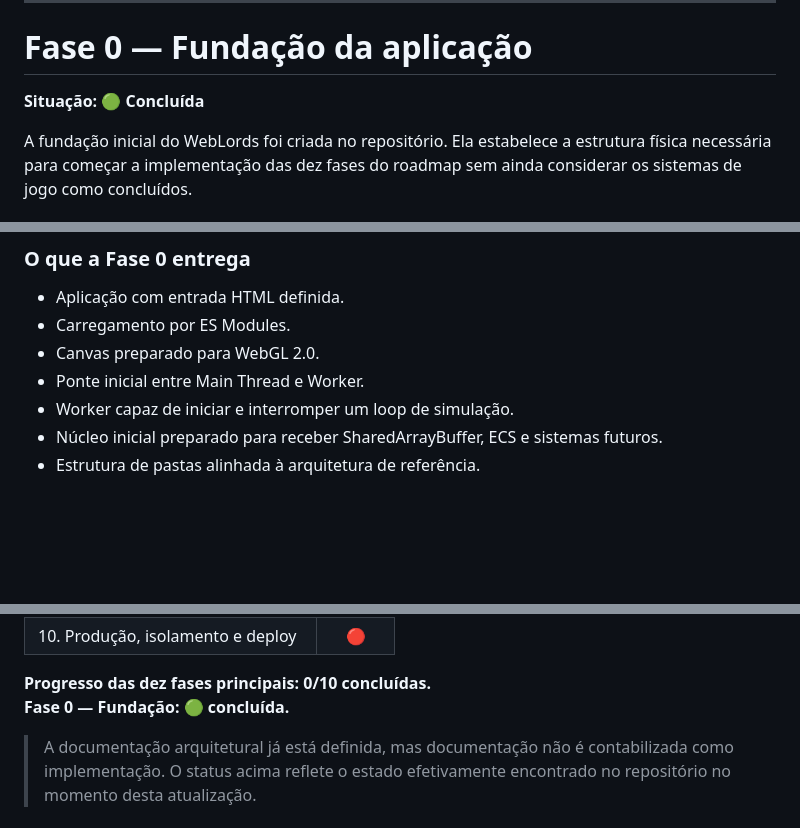
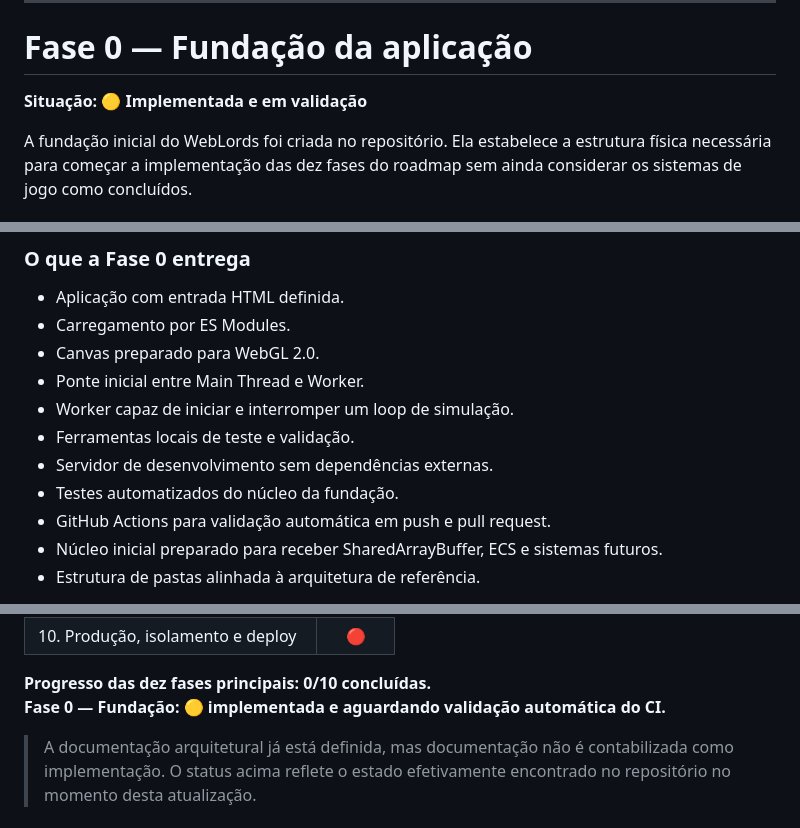
Before and after one commit to korczaktechnology-tech/KZ-Victorian, a Markdown page: README.md, 3 parts joined by grey strips. Rendered like a GitHub page; blank space fills up the shorter version.

Commit message:
docs: document phase 0 tooling and validation status

```diff
--- a/README.md
+++ b/README.md
@@ -26,7 +26,7 @@ A arquitetura completa estabelece que o WebLords só deve ser considerado conclu
 
 # Fase 0 — Fundação da aplicação
 
-**Situação: 🟢 Concluída**
+**Situação: 🟡 Implementada e em validação**
 
 A fundação inicial do WebLords foi criada no repositório. Ela estabelece a estrutura física necessária para começar a implementação das dez fases do roadmap sem ainda considerar os sistemas de jogo como concluídos.
 
@@ -49,6 +49,10 @@ A fundação inicial do WebLords foi criada no repositório. Ela estabelece a es
 - Canvas preparado para WebGL 2.0.
 - Ponte inicial entre Main Thread e Worker.
 - Worker capaz de iniciar e interromper um loop de simulação.
+- Ferramentas locais de teste e validação.
+- Servidor de desenvolvimento sem dependências externas.
+- Testes automatizados do núcleo da fundação.
+- GitHub Actions para validação automática em push e pull request.
 - Núcleo inicial preparado para receber SharedArrayBuffer, ECS e sistemas futuros.
 - Estrutura de pastas alinhada à arquitetura de referência.
 
@@ -380,7 +384,7 @@ O projeto completo somente será considerado concluído quando as **dez fases**
 | 10. Produção, isolamento e deploy | 🔴 |
 
 **Progresso das dez fases principais: 0/10 concluídas.**
-**Fase 0 — Fundação: 🟢 concluída.**
+**Fase 0 — Fundação: 🟡 implementada e aguardando validação automática do CI.**
 
 > A documentação arquitetural já está definida, mas documentação não é contabilizada como implementação. O status acima reflete o estado efetivamente encontrado no repositório no momento desta atualização.
 
```
